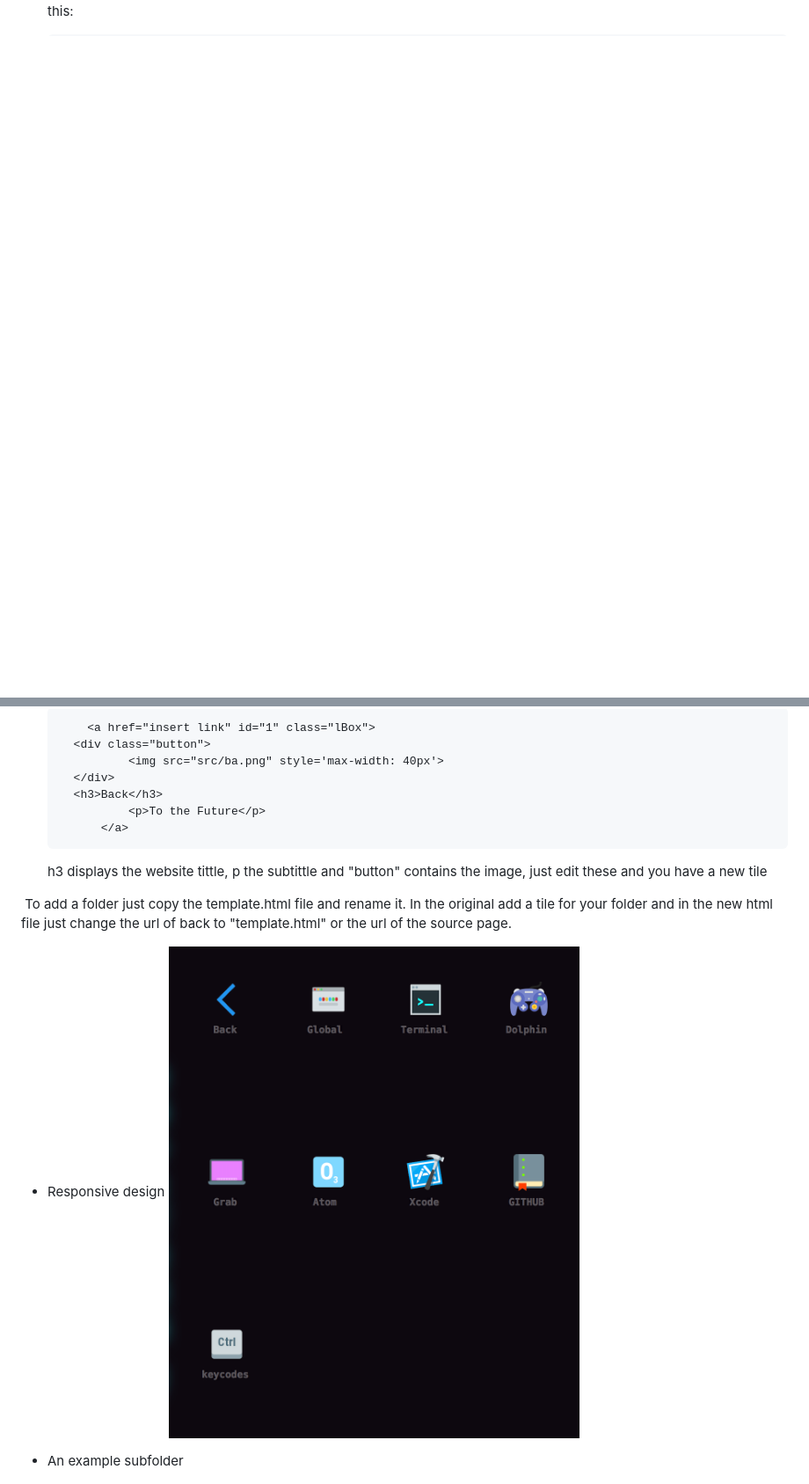
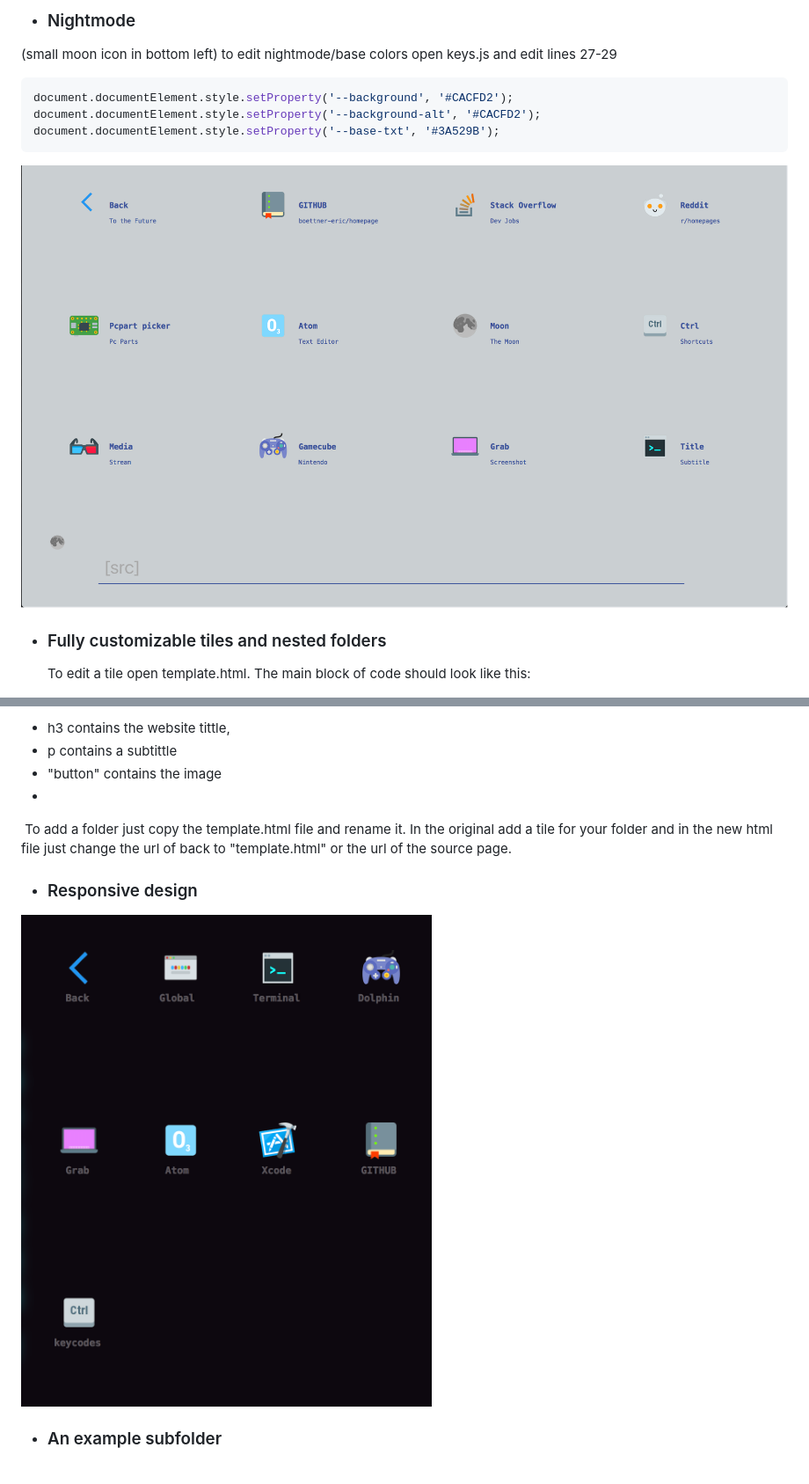
Before and after one commit to Boettner-eric/Homepage, a Markdown page: README.md, 2 parts joined by grey strips. Shown: that part at 88% size. Rendered like a GitHub page; pictures changed too: nightmode.png (added); blank space fills up the shorter version.

````diff
--- a/README.md
+++ b/README.md
@@ -17 +38,11 @@ Features:
+* ### Nightmode
+(small moon icon in bottom left)
+  to edit nightmode/base colors open keys.js and edit lines 27-29
+  ```javascript
+  document.documentElement.style.setProperty('--background', '#CACFD2');
+  document.documentElement.style.setProperty('--background-alt', '#CACFD2');
+  document.documentElement.style.setProperty('--base-txt', '#3A529B');
+```
+![nightmode](nightmode.png)
+* ### Fully customizable tiles and nested folders
    To edit a tile open template.html.  The main block of code should look like this:
@@ -18,21 +58,15 @@ Features:
 
-          <a href="insert link" id="1" class="lBox">
-		<div class="button">
-	       	    <img src="src/ba.png" style='max-width: 40px'>
-		</div>
-		<h3>Back</h3>
-                <p>To the Future</p>
-            </a>
-
-  h3 displays the website tittle, p the subtittle and "button" contains the image, just edit these and you have a new tile
+  - h3 contains the website tittle,
+  - p contains a  subtittle
+  - "button" contains the image
+  -
 
   To add a folder just copy the template.html file and rename it.  In the original add a tile for your folder and in the new html file just change the url of back to "template.html" or the url of the source page.
 
-- Responsive design
+* ### Responsive design
 ![Responsive layout](responsive.png)
 
-- An example subfolder
-
+* ### An example subfolder
 ![My setup w/ folders and icons](folder.png)
 
 
````
Also changed, not shown: other parts of README.md (+44 -14 lines), example.png (added), script.png (added), 3 other files.
